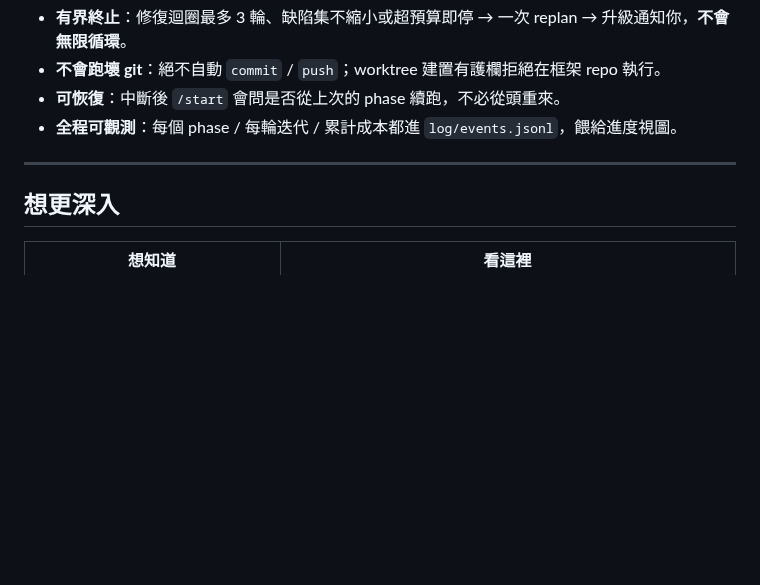
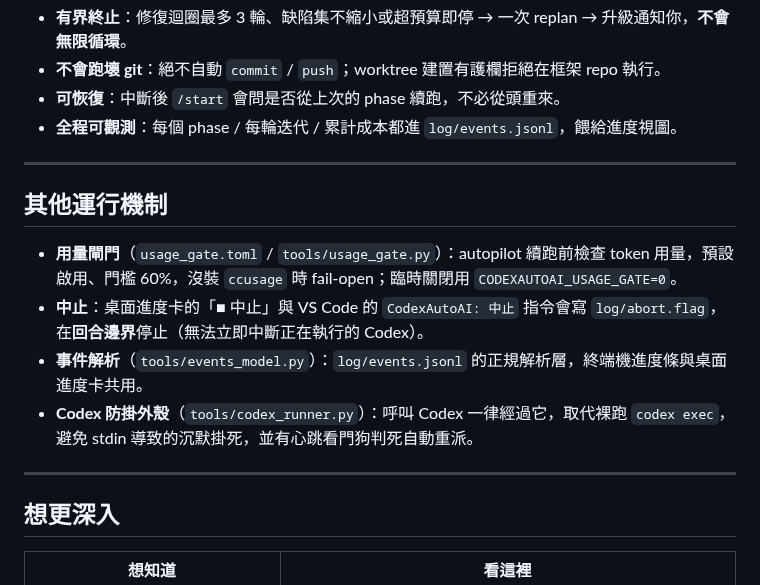
Before and after one commit to gsinvest017-ai/gs-codex-auto-ai, a Markdown page: README.md, the part around the change. Rendered like a GitHub page; blank space fills up the shorter version.

Commit message:
docs: README 補上用量閘門/中止/事件解析/Codex 外殼說明 (#34)
新使用者看不到 usage_gate、abort.flag、events_model、codex_runner 這幾個近期併入的能力，
在「可靠性引擎」與「想更深入」之間補一個精簡段落涵蓋它們。

Closes #31

Co-authored-by: claude[bot] <41898282+claude[bot]@users.noreply.github.com>
Co-authored-by: Claude Sonnet 5 <noreply@anthropic.com>

```diff
--- a/README.md
+++ b/README.md
@@ -190,6 +190,15 @@ v2 的確定性引擎（`src/codexautoai_v2/`）以前只有規格與測試、
 
 ---
 
+## 其他運行機制
+
+- **用量閘門**（`usage_gate.toml` / `tools/usage_gate.py`）：autopilot 續跑前檢查 token 用量，預設啟用、門檻 60%，沒裝 `ccusage` 時 fail-open；臨時關閉用 `CODEXAUTOAI_USAGE_GATE=0`。
+- **中止**：桌面進度卡的「■ 中止」與 VS Code 的 `CodexAutoAI: 中止` 指令會寫 `log/abort.flag`，在**回合邊界**停止（無法立即中斷正在執行的 Codex）。
+- **事件解析**（`tools/events_model.py`）：`log/events.jsonl` 的正規解析層，終端機進度條與桌面進度卡共用。
+- **Codex 防掛外殼**（`tools/codex_runner.py`）：呼叫 Codex 一律經過它，取代裸跑 `codex exec`，避免 stdin 導致的沉默掛死，並有心跳看門狗判死自動重派。
+
+---
+
 ## 想更深入
 
 | 想知道 | 看這裡 |
```
